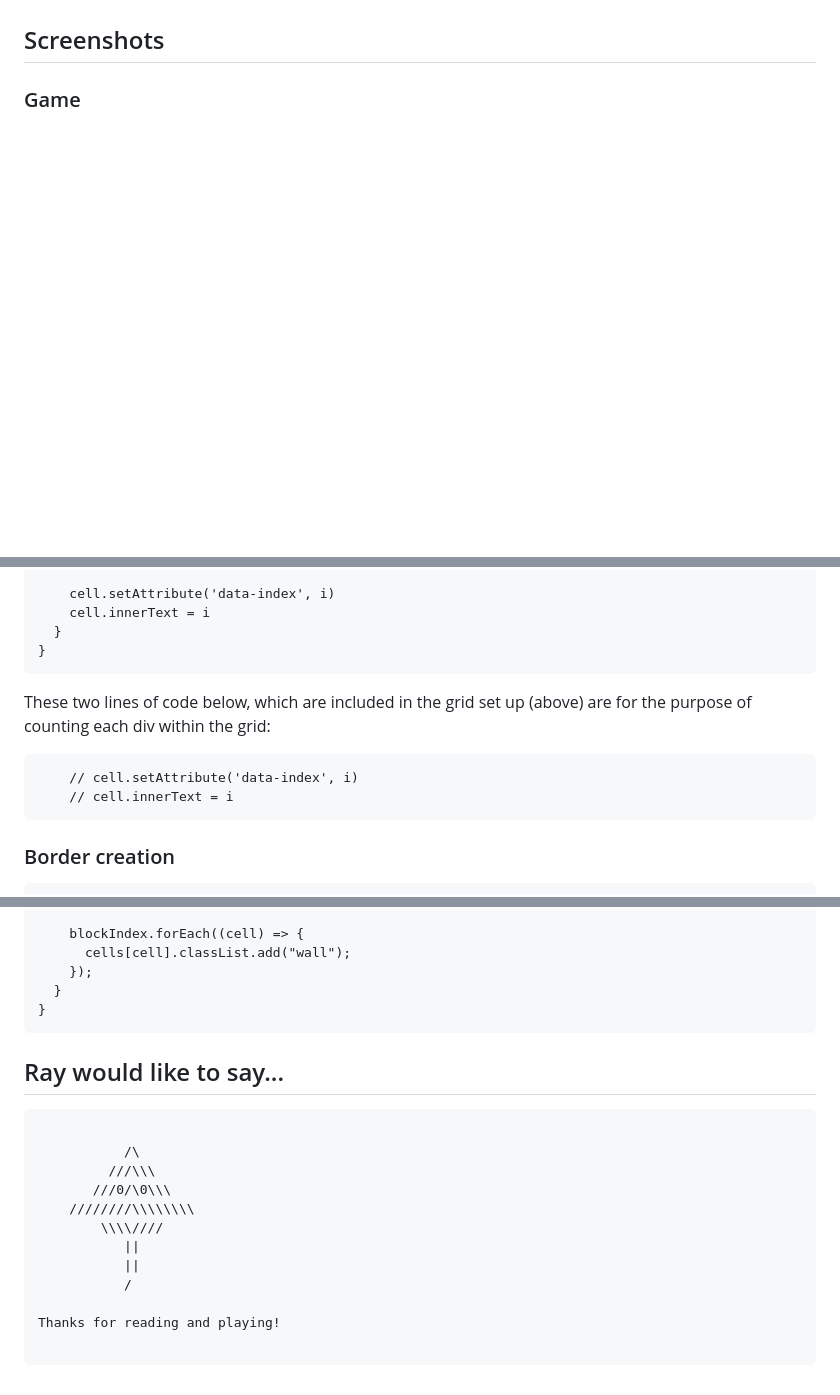
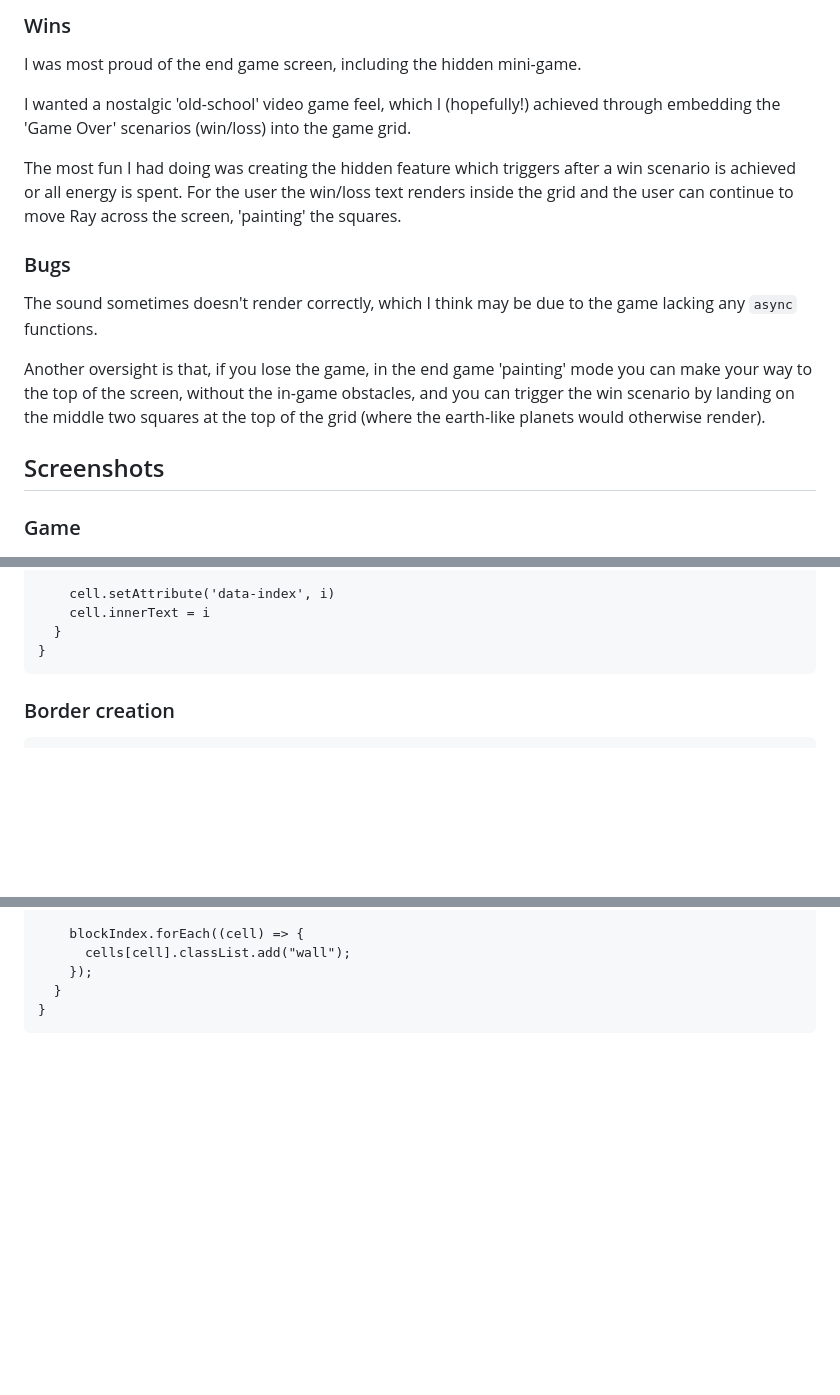
Before and after one commit to Polynomial-B/cosmic-ray-game, a Markdown page: README.md, 3 parts joined by grey strips. GitHub-like rendering; blank space fills up the shorter version.

````diff
--- a/README.md
+++ b/README.md
@@ -16,3 +73,16 @@ Javascript
+### Wins
+
+I was most proud of the end game screen, including the hidden mini-game.
+
+I wanted a nostalgic 'old-school' video game feel, which I (hopefully!) achieved through embedding the 'Game Over' scenarios (win/loss) into the game grid.
+
+The most fun I had doing was creating the hidden feature which triggers after a win scenario is achieved or all energy is spent. For the user the win/loss text renders inside the grid and the user can continue to move Ray across the screen, 'painting' the squares.
+
+### Bugs
+
+The sound sometimes doesn't render correctly, which I think may be due to the game lacking any `async` functions.
+
+Another oversight is that, if you lose the game, in the end game 'painting' mode you can make your way to the top of the screen, without the in-game obstacles, and you can trigger the win scenario by landing on the middle two squares at the top of the grid (where the earth-like planets would otherwise render).
 
 
 ## Screenshots
@@ -90,14 +145,6 @@ function createGrid() {
   }
 }
 ```
-
-These two lines of code below, which are included in the grid set up (above) are for the purpose of counting each div within the grid:
-
-```
-    // cell.setAttribute('data-index', i)
-    // cell.innerText = i
-```
-
 
 
 ### Border creation
@@ -130,23 +177,3 @@ function createWall() {
   }
 }
 ```
-
-
-
-
-## Ray would like to say...
-
-```
-
-           /\
-         ///\\\
-       ///0/\0\\\
-    ////////\\\\\\\\
-        \\\\////
-           ||
-           ||
-           /
-
-Thanks for reading and playing!
-
-```
````
Also changed, not shown: other parts of README.md (+66 -24 lines).
